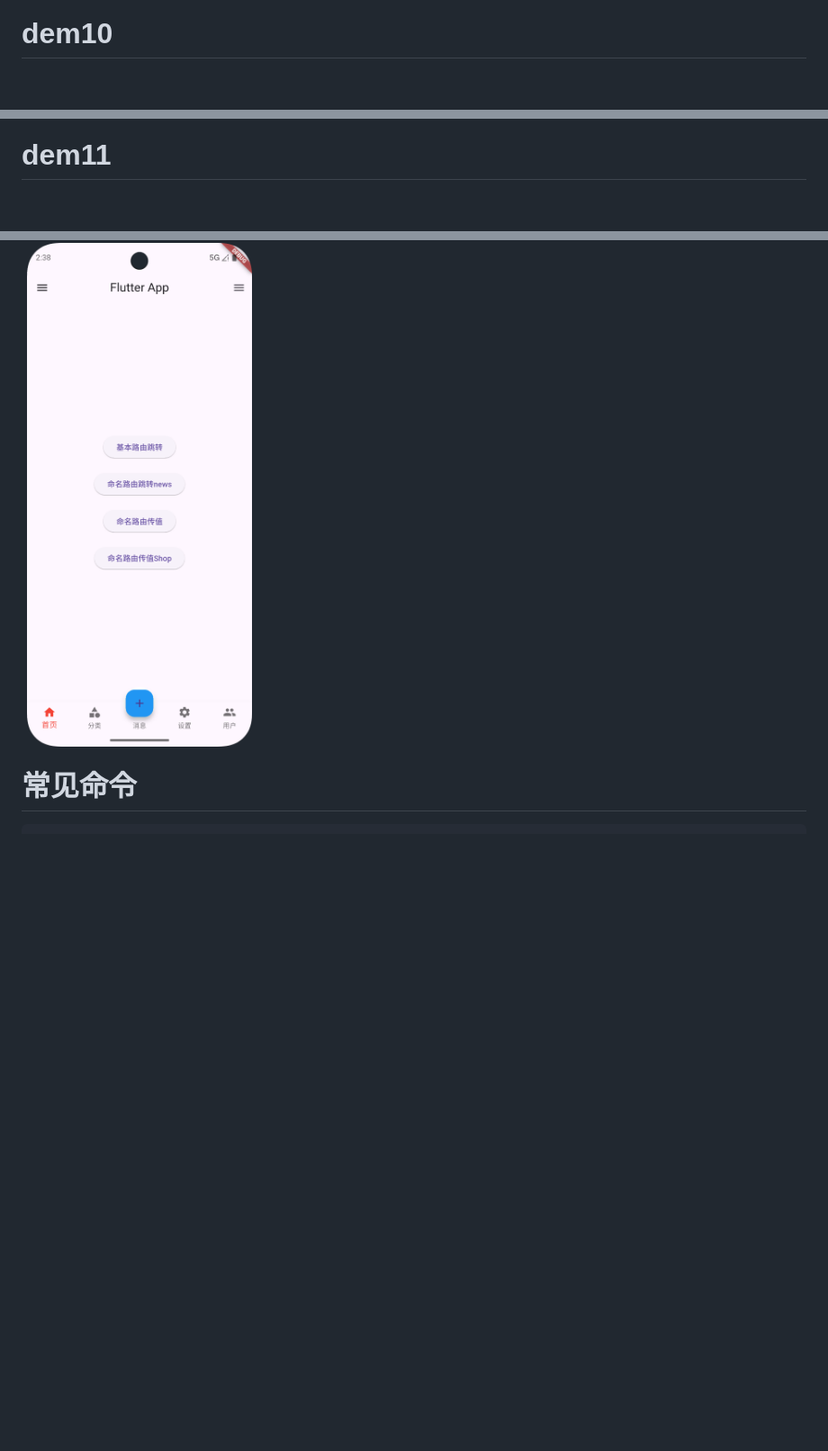
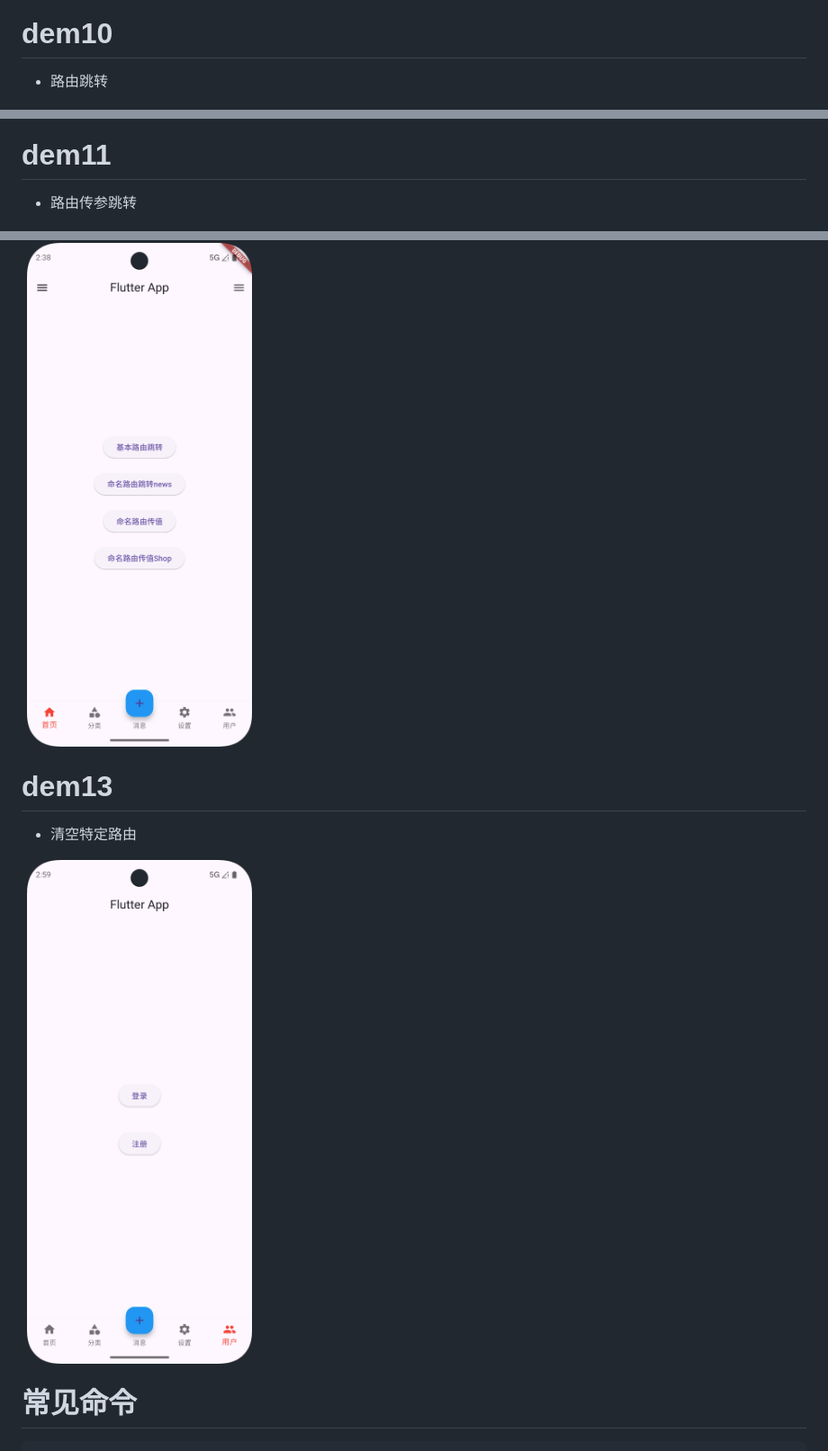
Before and after one commit to Mhua99/flutter_project, a Markdown page: README.md, 3 parts joined by grey strips. Shown: that part at 90% size. Rendered like a GitHub page; pictures changed too: images/13-1.png (added); blank space fills up the shorter version.

```diff
--- a/README.md
+++ b/README.md
@@ -26,9 +26,13 @@
 <img src="./images/9-1.png" width="30%" />
 
 # dem10
+* 路由跳转
+
 <img src="./images/10-1.png" width="30%" />
 
 # dem11
+* 路由传参跳转
+
 <img src="./images/11-1.png" width="30%" />
 
 # dem12
@@ -35,4 +41,9 @@
 <img src="./images/12-1.png" width="30%" />
+
+# dem13
+* 清空特定路由
+
+<img src="./images/13-1.png" width="30%" />
 
 
 # 常见命令
```
Also changed, not shown: other parts of README.md (+2 -0 lines), 14 other files.
